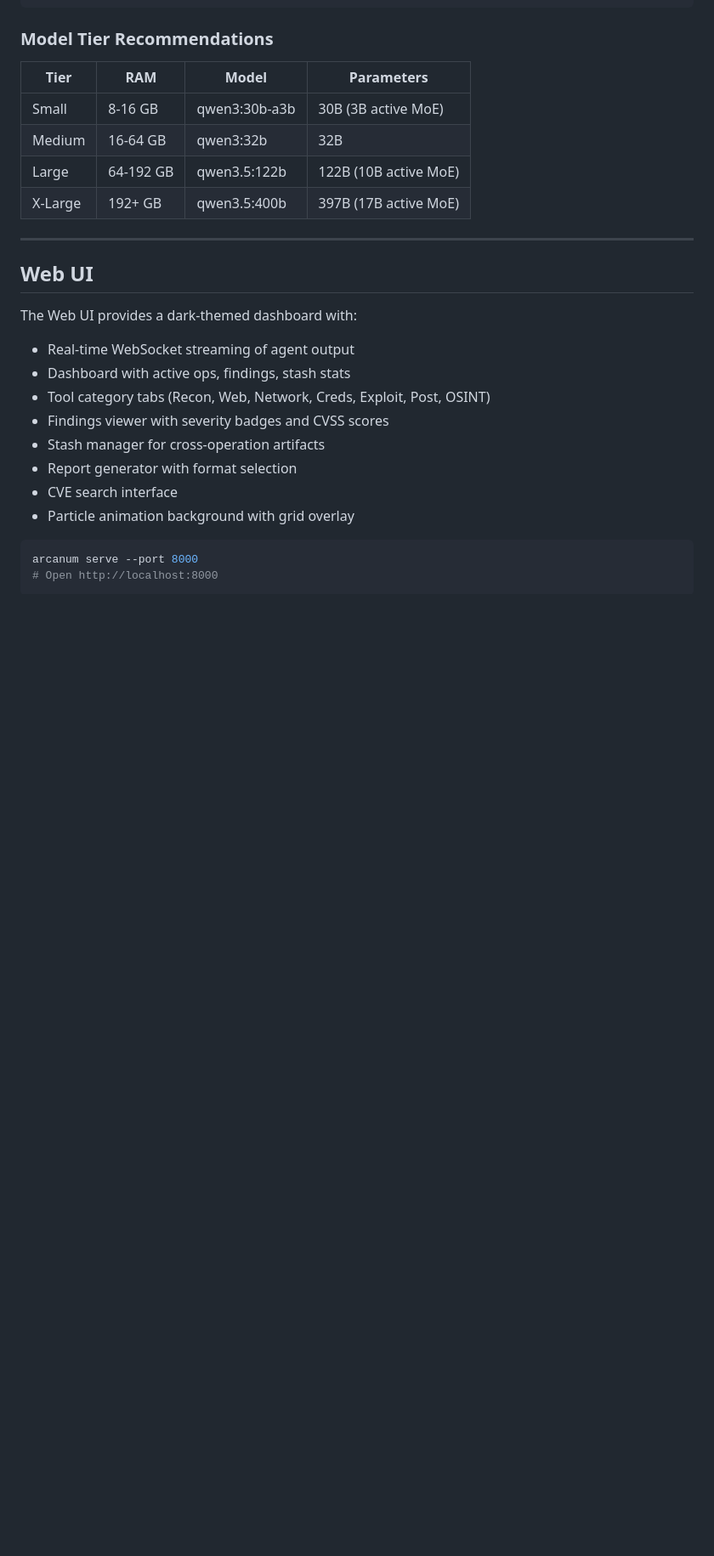
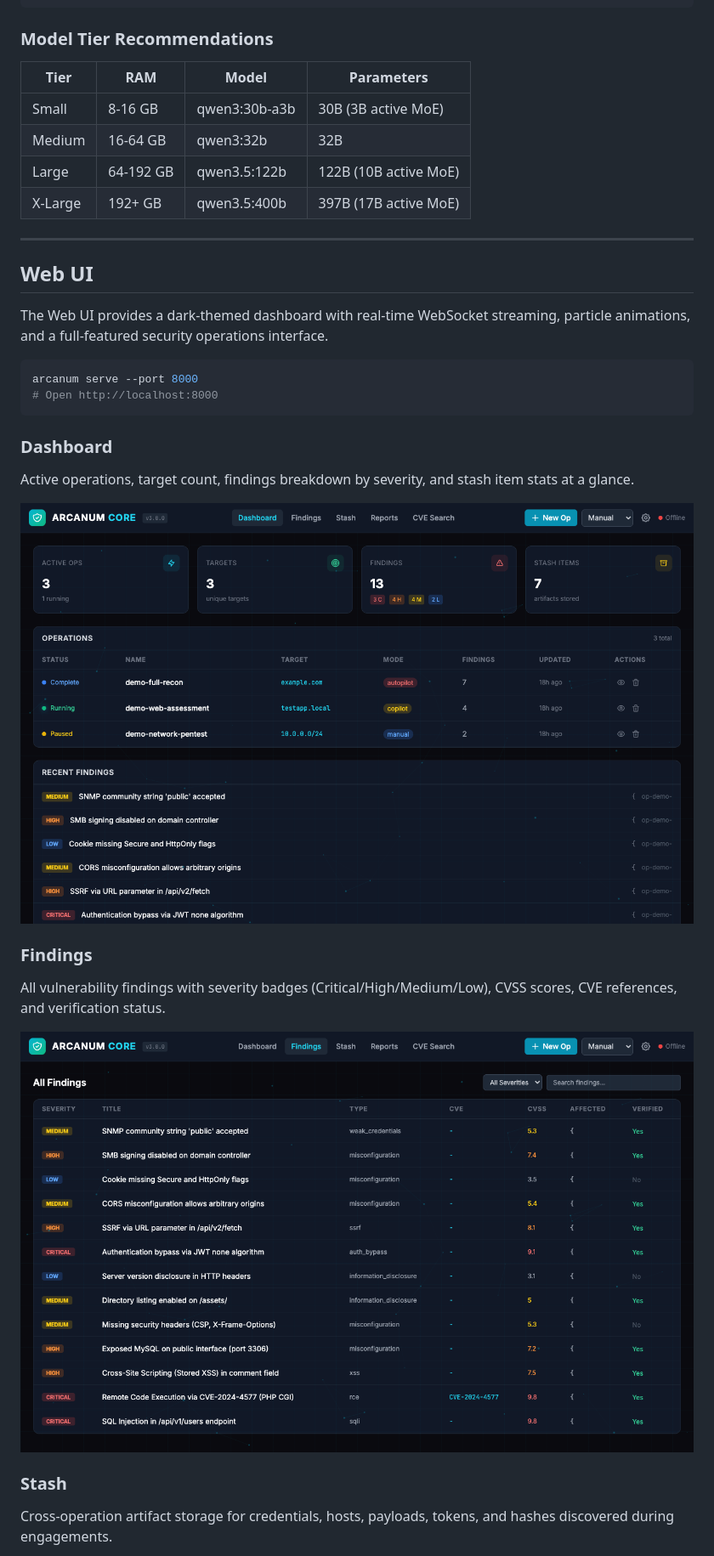
Before and after one commit to valinorintelligence/arcanum-core, a Markdown page: README.md, the part around one of its changes. Shown at 85% size. GitHub-like rendering; pictures changed too: docs/screenshots/dashboard.png (added), docs/screenshots/findings.png (added); blank space fills up the shorter version.

````diff
--- a/README.md
+++ b/README.md
@@ -233,17 +233,23 @@ arcanum-core/
 
 ## Web UI
 
-The Web UI provides a dark-themed dashboard with:
-- Real-time WebSocket streaming of agent output
-- Dashboard with active ops, findings, stash stats
-- Tool category tabs (Recon, Web, Network, Creds, Exploit, Post, OSINT)
-- Findings viewer with severity badges and CVSS scores
-- Stash manager for cross-operation artifacts
-- Report generator with format selection
-- CVE search interface
-- Particle animation background with grid overlay
+The Web UI provides a dark-themed dashboard with real-time WebSocket streaming, particle animations, and a full-featured security operations interface.
 
 ```bash
 arcanum serve --port 8000
 # Open http://localhost:8000
 ```
+
+### Dashboard
+Active operations, target count, findings breakdown by severity, and stash item stats at a glance.
+
+![Dashboard](docs/screenshots/dashboard.png)
+
+### Findings
+All vulnerability findings with severity badges (Critical/High/Medium/Low), CVSS scores, CVE references, and verification status.
+
+![Findings](docs/screenshots/findings.png)
+
+### Stash
+Cross-operation artifact storage for credentials, hosts, payloads, tokens, and hashes discovered during engagements.
+
````
Also changed, not shown: other parts of README.md (+16 -5 lines), docs/screenshots/cve-search.png (added), docs/screenshots/reports.png (added), docs/screenshots/stash.png (added).
